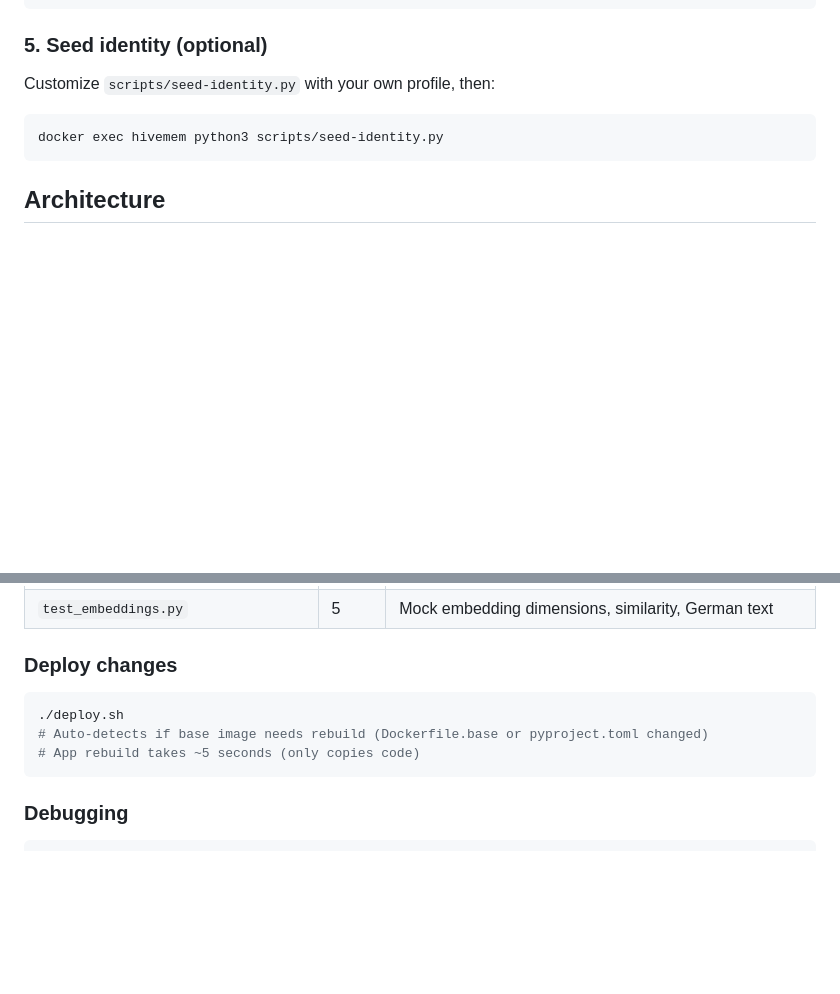
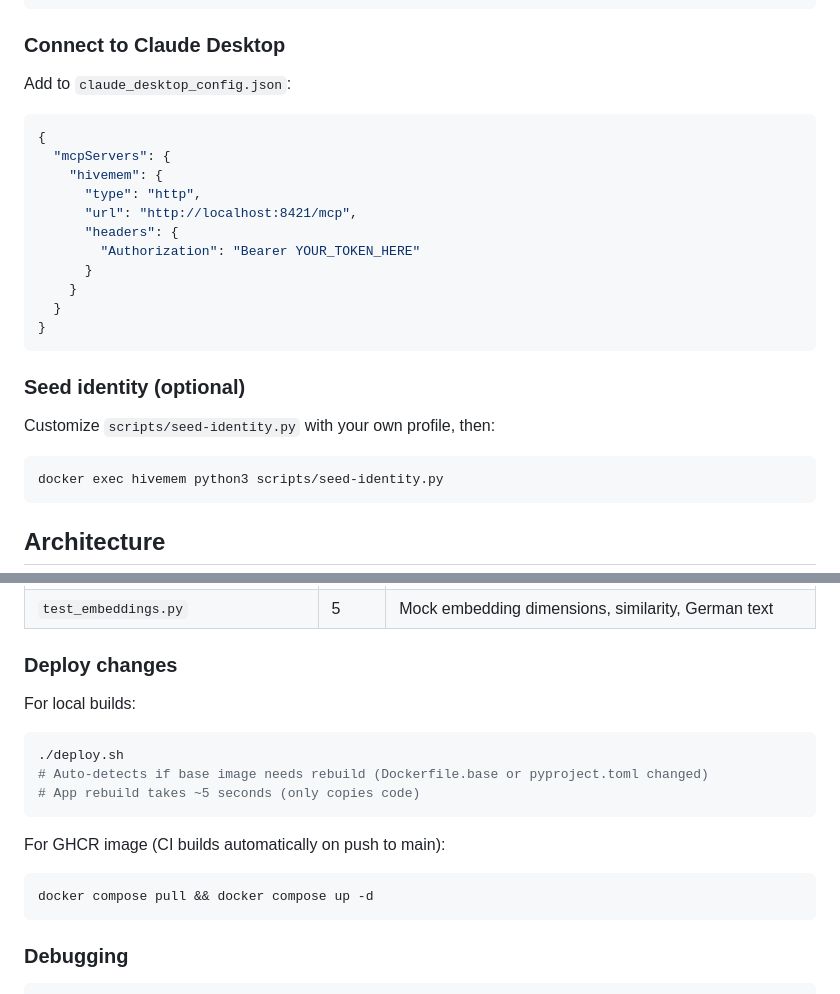
Before and after one commit to ufelmann/HiveMem, a Markdown page: README.md, 2 parts joined by grey strips. Rendered like a GitHub page; blank space fills up the shorter version.

````diff
--- a/README.md
+++ b/README.md
@@ -130,7 +159,25 @@ Add to your MCP client config (Claude Desktop `claude_desktop_config.json` or Cl
 }
 ```
 
-### 5. Seed identity (optional)
+### Connect to Claude Desktop
+
+Add to `claude_desktop_config.json`:
+
+```json
+{
+  "mcpServers": {
+    "hivemem": {
+      "type": "http",
+      "url": "http://localhost:8421/mcp",
+      "headers": {
+        "Authorization": "Bearer YOUR_TOKEN_HERE"
+      }
+    }
+  }
+}
+```
+
+### Seed identity (optional)
 
 Customize `scripts/seed-identity.py` with your own profile, then:
 
@@ -387,10 +434,18 @@ pytest tests/ -v
 
 ### Deploy changes
 
+For local builds:
+
 ```bash
 ./deploy.sh
 # Auto-detects if base image needs rebuild (Dockerfile.base or pyproject.toml changed)
 # App rebuild takes ~5 seconds (only copies code)
+```
+
+For GHCR image (CI builds automatically on push to main):
+
+```bash
+docker compose pull && docker compose up -d
 ```
 
 ### Debugging
````
Also changed, not shown: other parts of README.md (+55 -26 lines).
